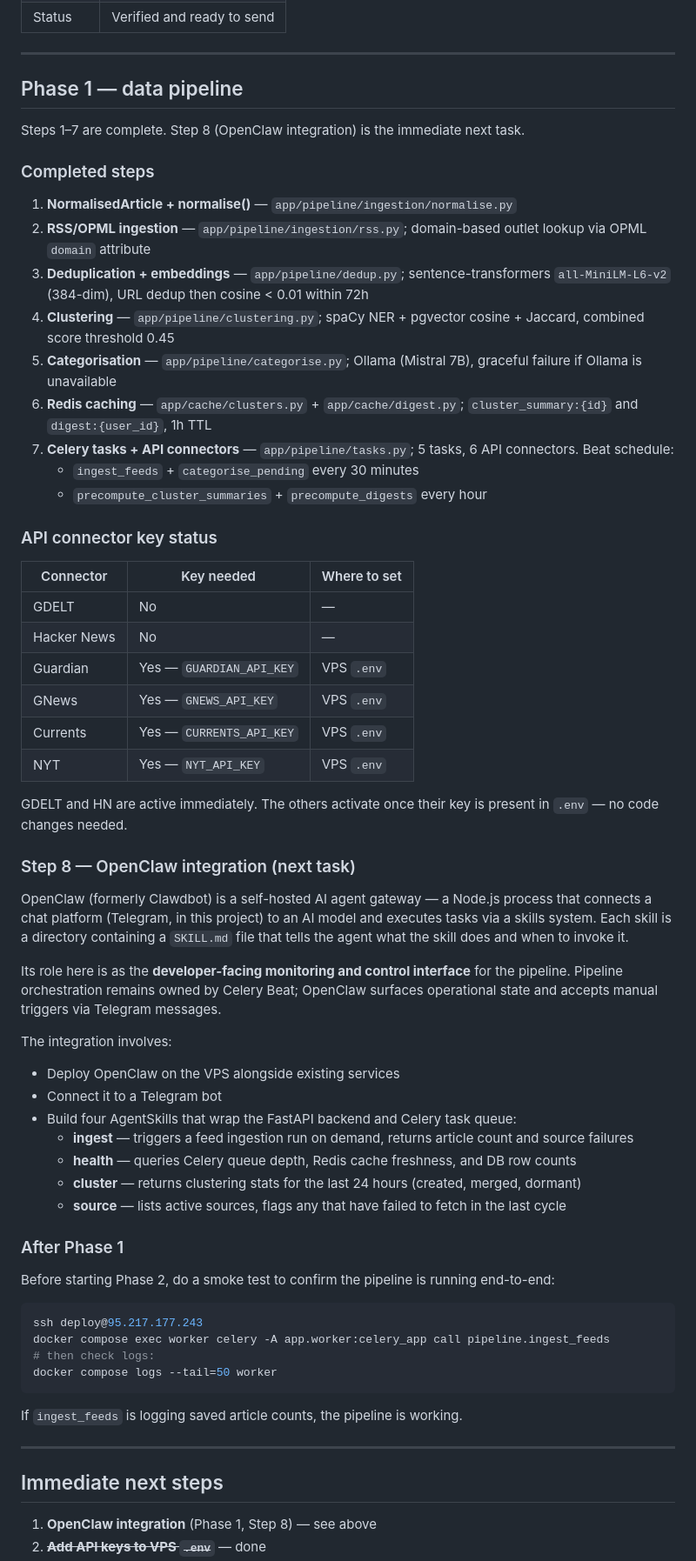
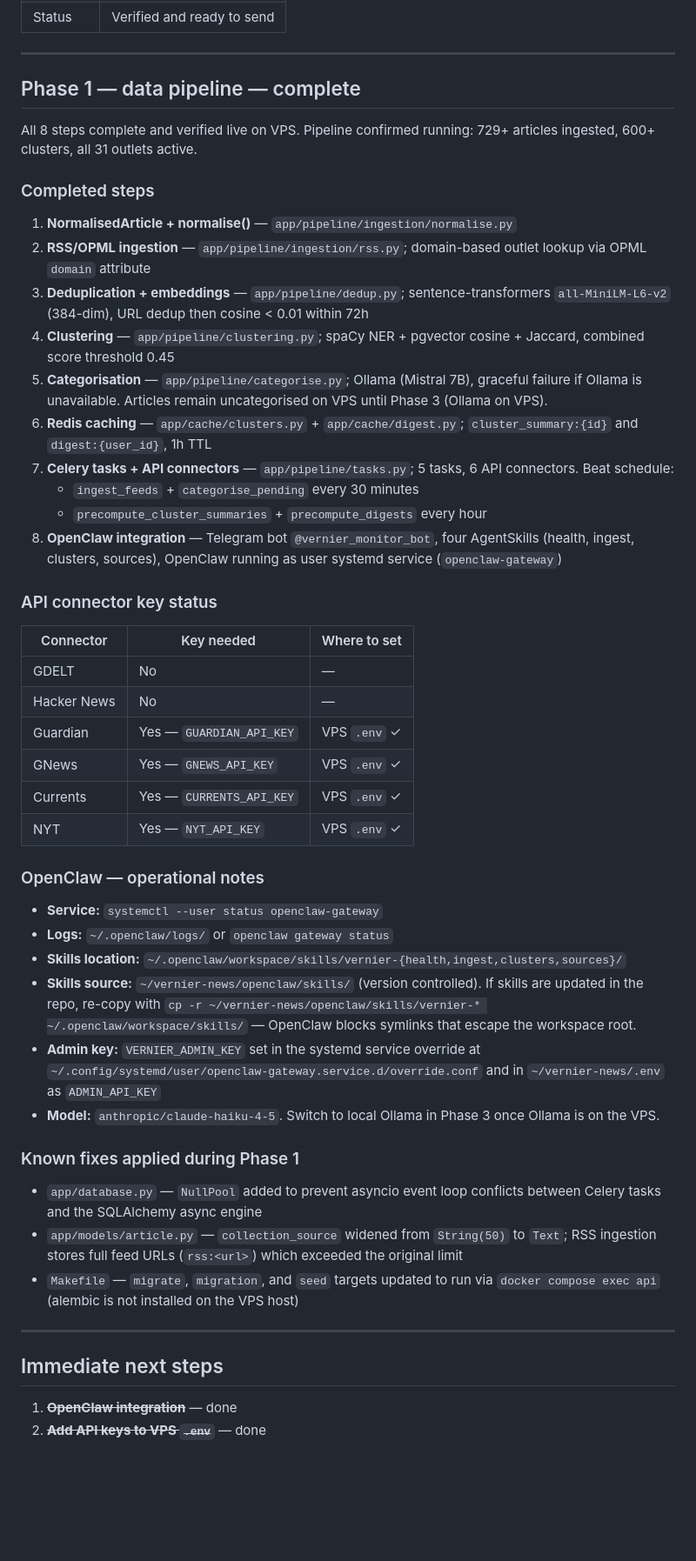
Before and after one commit to care-git/vernier-news, a Markdown page: HANDOFF.md, the part around one of its changes. Shown at 87% size. Drawn GitHub-style; blank space fills up the shorter version.

Commit message:
feat: OpenClaw integration, admin endpoints

````diff
--- a/HANDOFF.md
+++ b/HANDOFF.md
@@ -146,9 +146,9 @@ LICENSE                 — AGPL-3.0
 
 ---
 
-## Phase 1 — data pipeline
+## Phase 1 — data pipeline — complete
 
-Steps 1–7 are complete. Step 8 (OpenClaw integration) is the immediate next task.
+All 8 steps complete and verified live on VPS. Pipeline confirmed running: 729+ articles ingested, 600+ clusters, all 31 outlets active.
 
 ### Completed steps
 
@@ -156,11 +156,12 @@ Steps 1–7 are complete. Step 8 (OpenClaw integration) is the immediate next ta
 2. **RSS/OPML ingestion** — `app/pipeline/ingestion/rss.py`; domain-based outlet lookup via OPML `domain` attribute
 3. **Deduplication + embeddings** — `app/pipeline/dedup.py`; sentence-transformers `all-MiniLM-L6-v2` (384-dim), URL dedup then cosine < 0.01 within 72h
 4. **Clustering** — `app/pipeline/clustering.py`; spaCy NER + pgvector cosine + Jaccard, combined score threshold 0.45
-5. **Categorisation** — `app/pipeline/categorise.py`; Ollama (Mistral 7B), graceful failure if Ollama is unavailable
+5. **Categorisation** — `app/pipeline/categorise.py`; Ollama (Mistral 7B), graceful failure if Ollama is unavailable. Articles remain uncategorised on VPS until Phase 3 (Ollama on VPS).
 6. **Redis caching** — `app/cache/clusters.py` + `app/cache/digest.py`; `cluster_summary:{id}` and `digest:{user_id}`, 1h TTL
 7. **Celery tasks + API connectors** — `app/pipeline/tasks.py`; 5 tasks, 6 API connectors. Beat schedule:
    - `ingest_feeds` + `categorise_pending` every 30 minutes
    - `precompute_cluster_summaries` + `precompute_digests` every hour
+8. **OpenClaw integration** — Telegram bot `@vernier_monitor_bot`, four AgentSkills (health, ingest, clusters, sources), OpenClaw running as user systemd service (`openclaw-gateway`)
 
 ### API connector key status
 
@@ -168,44 +169,29 @@ Steps 1–7 are complete. Step 8 (OpenClaw integration) is the immediate next ta
 |---|---|---|
 | GDELT | No | — |
 | Hacker News | No | — |
-| Guardian | Yes — `GUARDIAN_API_KEY` | VPS `.env` |
-| GNews | Yes — `GNEWS_API_KEY` | VPS `.env` |
-| Currents | Yes — `CURRENTS_API_KEY` | VPS `.env` |
-| NYT | Yes — `NYT_API_KEY` | VPS `.env` |
+| Guardian | Yes — `GUARDIAN_API_KEY` | VPS `.env` ✓ |
+| GNews | Yes — `GNEWS_API_KEY` | VPS `.env` ✓ |
+| Currents | Yes — `CURRENTS_API_KEY` | VPS `.env` ✓ |
+| NYT | Yes — `NYT_API_KEY` | VPS `.env` ✓ |
 
-GDELT and HN are active immediately. The others activate once their key is present in `.env` — no code changes needed.
+### OpenClaw — operational notes
 
-### Step 8 — OpenClaw integration (next task)
+- **Service:** `systemctl --user status openclaw-gateway`
+- **Logs:** `~/.openclaw/logs/` or `openclaw gateway status`
+- **Skills location:** `~/.openclaw/workspace/skills/vernier-{health,ingest,clusters,sources}/`
+- **Skills source:** `~/vernier-news/openclaw/skills/` (version controlled). If skills are updated in the repo, re-copy with `cp -r ~/vernier-news/openclaw/skills/vernier-* ~/.openclaw/workspace/skills/` — OpenClaw blocks symlinks that escape the workspace root.
+- **Admin key:** `VERNIER_ADMIN_KEY` set in the systemd service override at `~/.config/systemd/user/openclaw-gateway.service.d/override.conf` and in `~/vernier-news/.env` as `ADMIN_API_KEY`
+- **Model:** `anthropic/claude-haiku-4-5`. Switch to local Ollama in Phase 3 once Ollama is on the VPS.
 
-OpenClaw (formerly Clawdbot) is a self-hosted AI agent gateway — a Node.js process that connects a chat platform (Telegram, in this project) to an AI model and executes tasks via a skills system. Each skill is a directory containing a `SKILL.md` file that tells the agent what the skill does and when to invoke it.
+### Known fixes applied during Phase 1
 
-Its role here is as the **developer-facing monitoring and control interface** for the pipeline. Pipeline orchestration remains owned by Celery Beat; OpenClaw surfaces operational state and accepts manual triggers via Telegram messages.
-
-The integration involves:
-- Deploy OpenClaw on the VPS alongside existing services
-- Connect it to a Telegram bot
-- Build four AgentSkills that wrap the FastAPI backend and Celery task queue:
-  - **ingest** — triggers a feed ingestion run on demand, returns article count and source failures
-  - **health** — queries Celery queue depth, Redis cache freshness, and DB row counts
-  - **cluster** — returns clustering stats for the last 24 hours (created, merged, dormant)
-  - **source** — lists active sources, flags any that have failed to fetch in the last cycle
-
-### After Phase 1
-
-Before starting Phase 2, do a smoke test to confirm the pipeline is running end-to-end:
-
-```bash
-ssh deploy@95.217.177.243
-docker compose exec worker celery -A app.worker:celery_app call pipeline.ingest_feeds
-# then check logs:
-docker compose logs --tail=50 worker
-```
-
-If `ingest_feeds` is logging saved article counts, the pipeline is working.
+- `app/database.py` — `NullPool` added to prevent asyncio event loop conflicts between Celery tasks and the SQLAlchemy async engine
+- `app/models/article.py` — `collection_source` widened from `String(50)` to `Text`; RSS ingestion stores full feed URLs (`rss:<url>`) which exceeded the original limit
+- `Makefile` — `migrate`, `migration`, and `seed` targets updated to run via `docker compose exec api` (alembic is not installed on the VPS host)
 
 ---
 
 ## Immediate next steps
 
-1. **OpenClaw integration** (Phase 1, Step 8) — see above
+1. ~~**OpenClaw integration**~~ — done
 2. ~~**Add API keys to VPS `.env`**~~ — done
````
Also changed, not shown: other parts of HANDOFF.md (+3 -2 lines).
